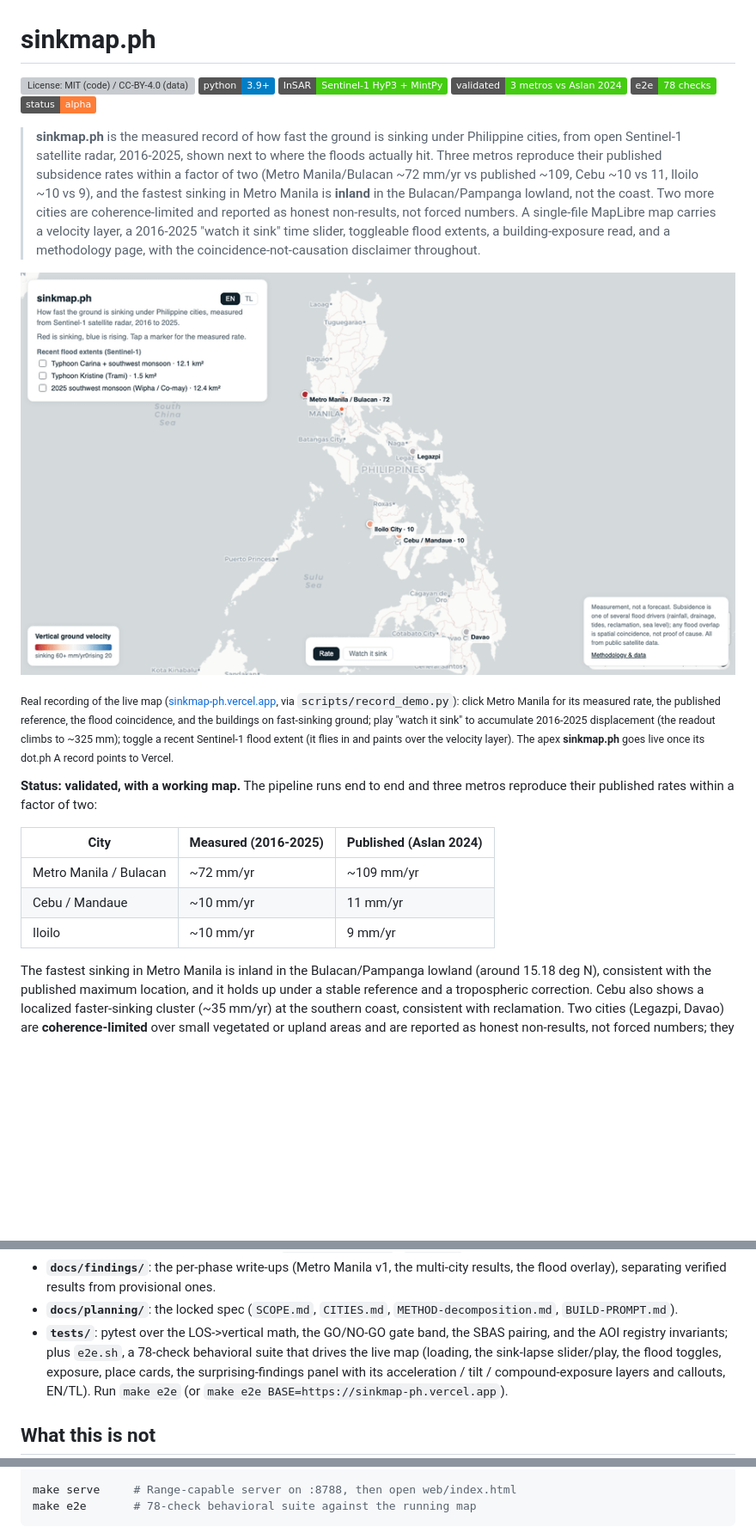
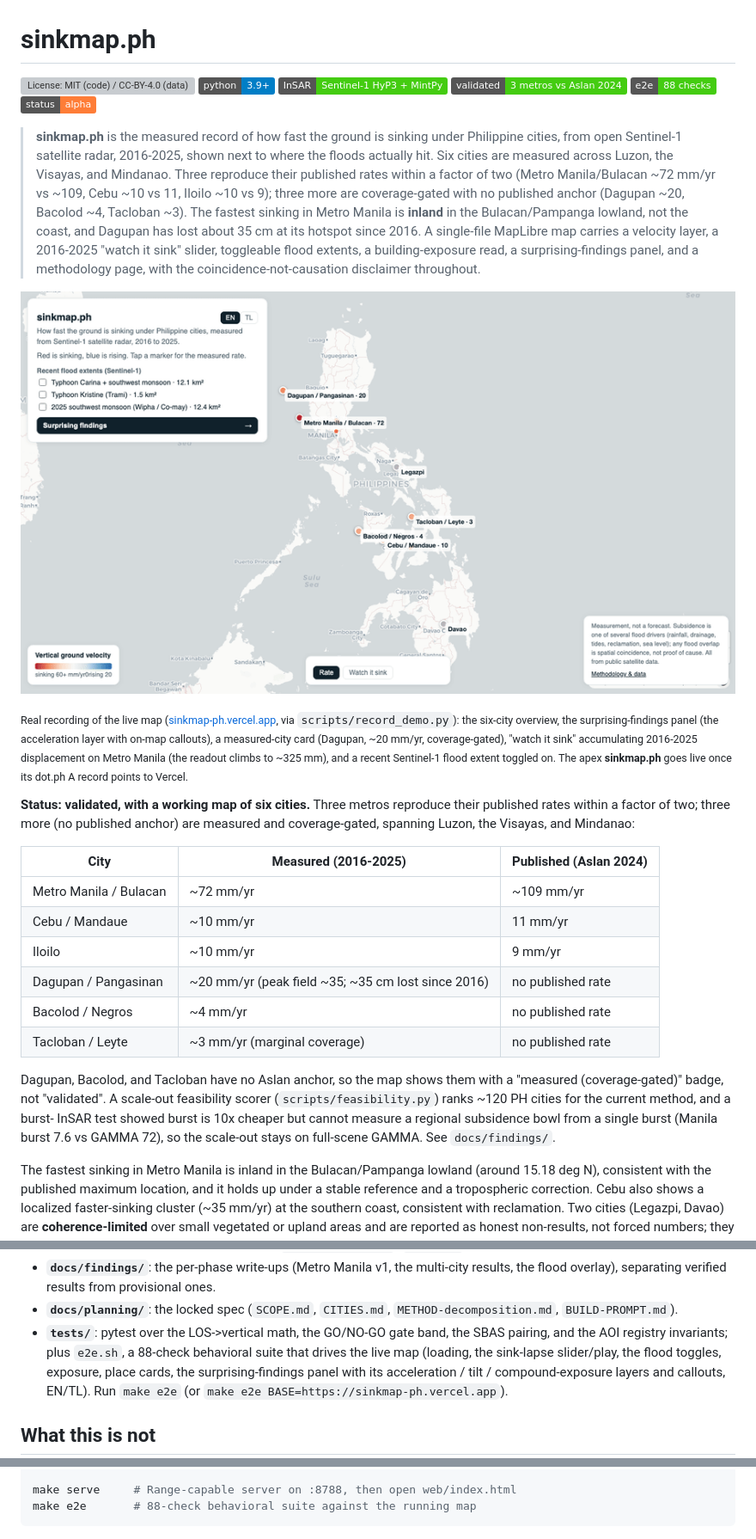
Before and after one commit to xmpuspus/sinkmap-ph, a Markdown page: README.md, 3 parts joined by grey strips. Shown: that part at 86% size. Rendered like a GitHub page; pictures changed too: docs/demo.gif; badges without logos; blank space fills up the shorter version; grey boxes are pictures that could not be loaded.

Commit message:
Update README + walkthrough GIF for the 6-city map
README: 6-city status table (3 anchor-validated + 3 coverage-gated: Dagupan ~20,
Bacolod ~4, Tacloban ~3), refreshed lead and GIF caption, scale-out + burst-
validation note, e2e badge 78 -> 88. Re-recorded docs/demo.gif against the live
6-city map: overview -> surprising-findings panel + acceleration layer -> Dagupan
'measured' card -> watch-it-sink -> flood. Frame-inspected each new beat.

Co-Authored-By: Xavier Puspus

````diff
--- a/README.md
+++ b/README.md
@@ -4,37 +4,50 @@
 [![Python 3.9+](https://img.shields.io/badge/python-3.9%2B-blue.svg)](https://www.python.org/downloads/)
 [![InSAR: Sentinel-1 HyP3 + MintPy](https://img.shields.io/badge/InSAR-Sentinel--1%20HyP3%20%2B%20MintPy-success.svg)](docs/findings/metro-manila-v1.md)
 [![Validated: 3 metros vs Aslan 2024](https://img.shields.io/badge/validated-3%20metros%20vs%20Aslan%202024-success.svg)](docs/findings/phase2-multicity.md)
-[![e2e: 78 checks](https://img.shields.io/badge/e2e-78%20checks-success.svg)](tests/e2e.sh)
+[![e2e: 88 checks](https://img.shields.io/badge/e2e-88%20checks-success.svg)](tests/e2e.sh)
 [![Status: alpha](https://img.shields.io/badge/status-alpha-orange.svg)](README.md)
 
 > **sinkmap.ph** is the measured record of how fast the ground is sinking under
 > Philippine cities, from open Sentinel-1 satellite radar, 2016-2025, shown next to
-> where the floods actually hit. Three metros reproduce their published subsidence
-> rates within a factor of two (Metro Manila/Bulacan ~72 mm/yr vs published ~109,
-> Cebu ~10 vs 11, Iloilo ~10 vs 9), and the fastest sinking in Metro Manila is
-> **inland** in the Bulacan/Pampanga lowland, not the coast. Two more cities are
-> coherence-limited and reported as honest non-results, not forced numbers. A
+> where the floods actually hit. Six cities are measured across Luzon, the Visayas,
+> and Mindanao. Three reproduce their published rates within a factor of two (Metro
+> Manila/Bulacan ~72 mm/yr vs ~109, Cebu ~10 vs 11, Iloilo ~10 vs 9); three more are
+> coverage-gated with no published anchor (Dagupan ~20, Bacolod ~4, Tacloban ~3).
+> The fastest sinking in Metro Manila is **inland** in the Bulacan/Pampanga lowland,
+> not the coast, and Dagupan has lost about 35 cm at its hotspot since 2016. A
 > single-file MapLibre map carries a velocity layer, a 2016-2025 "watch it sink"
-> time slider, toggleable flood extents, a building-exposure read, and a methodology
-> page, with the coincidence-not-causation disclaimer throughout.
+> slider, toggleable flood extents, a building-exposure read, a surprising-findings
+> panel, and a methodology page, with the coincidence-not-causation disclaimer
+> throughout.
 
 [![sinkmap.ph walkthrough](docs/demo.gif)](https://sinkmap-ph.vercel.app)
 
 <sub>Real recording of the live map ([sinkmap-ph.vercel.app](https://sinkmap-ph.vercel.app),
-via `scripts/record_demo.py`): click Metro Manila for its measured rate, the published
-reference, the flood coincidence, and the buildings on fast-sinking ground; play
-"watch it sink" to accumulate 2016-2025 displacement (the readout climbs to ~325 mm);
-toggle a recent Sentinel-1 flood extent (it flies in and paints over the velocity
-layer). The apex **sinkmap.ph** goes live once its dot.ph A record points to Vercel.</sub>
+via `scripts/record_demo.py`): the six-city overview, the surprising-findings panel
+(the acceleration layer with on-map callouts), a measured-city card (Dagupan, ~20
+mm/yr, coverage-gated), "watch it sink" accumulating 2016-2025 displacement on Metro
+Manila (the readout climbs to ~325 mm), and a recent Sentinel-1 flood extent toggled
+on. The apex **sinkmap.ph** goes live once its dot.ph A record points to Vercel.</sub>
 
-**Status: validated, with a working map.** The pipeline runs end to end and three
-metros reproduce their published rates within a factor of two:
+**Status: validated, with a working map of six cities.** Three metros reproduce
+their published rates within a factor of two; three more (no published anchor) are
+measured and coverage-gated, spanning Luzon, the Visayas, and Mindanao:
 
 | City | Measured (2016-2025) | Published (Aslan 2024) |
 | --- | --- | --- |
 | Metro Manila / Bulacan | ~72 mm/yr | ~109 mm/yr |
 | Cebu / Mandaue | ~10 mm/yr | 11 mm/yr |
 | Iloilo | ~10 mm/yr | 9 mm/yr |
+| Dagupan / Pangasinan | ~20 mm/yr (peak field ~35; ~35 cm lost since 2016) | no published rate |
+| Bacolod / Negros | ~4 mm/yr | no published rate |
+| Tacloban / Leyte | ~3 mm/yr (marginal coverage) | no published rate |
+
+Dagupan, Bacolod, and Tacloban have no Aslan anchor, so the map shows them with a
+"measured (coverage-gated)" badge, not "validated". A scale-out feasibility scorer
+(`scripts/feasibility.py`) ranks ~120 PH cities for the current method, and a burst-
+InSAR test showed burst is 10x cheaper but cannot measure a regional subsidence
+bowl from a single burst (Manila burst 7.6 vs GAMMA 72), so the scale-out stays on
+full-scene GAMMA. See `docs/findings/`.
 
 The fastest sinking in Metro Manila is inland in the Bulacan/Pampanga lowland
 (around 15.18 deg N), consistent with the published maximum location, and it holds
@@ -124,7 +137,7 @@ boundary is the honest core of this project:
 - **`docs/planning/`**: the locked spec (`SCOPE.md`, `CITIES.md`,
   `METHOD-decomposition.md`, `BUILD-PROMPT.md`).
 - **`tests/`**: pytest over the LOS->vertical math, the GO/NO-GO gate band, the SBAS
-  pairing, and the AOI registry invariants; plus `e2e.sh`, a 78-check behavioral
+  pairing, and the AOI registry invariants; plus `e2e.sh`, a 88-check behavioral
   suite that drives the live map (loading, the sink-lapse slider/play, the flood
   toggles, exposure, place cards, the surprising-findings panel with its
   acceleration / tilt / compound-exposure layers and callouts, EN/TL). Run
@@ -178,7 +191,7 @@ Build the web layers from the MintPy outputs and serve the map locally:
 SINKMAP_EE_KEY=~/Desktop/leaves-ph/.ee-key.json .venv/bin/python scripts/make_flood_layers.py
 
 make serve     # Range-capable server on :8788, then open web/index.html
-make e2e       # 78-check behavioral suite against the running map
+make e2e       # 88-check behavioral suite against the running map
 ```
 
 ![sinkmap.ph watching Metro Manila sink, 2016-2025](docs/sink-lapse.gif)
````
Also changed, not shown: 1 other file.
